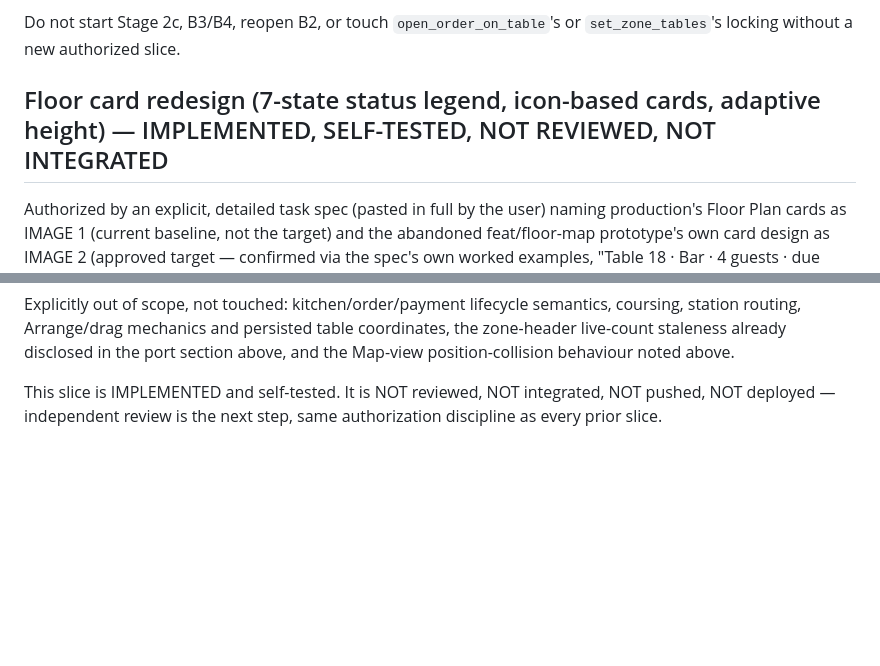
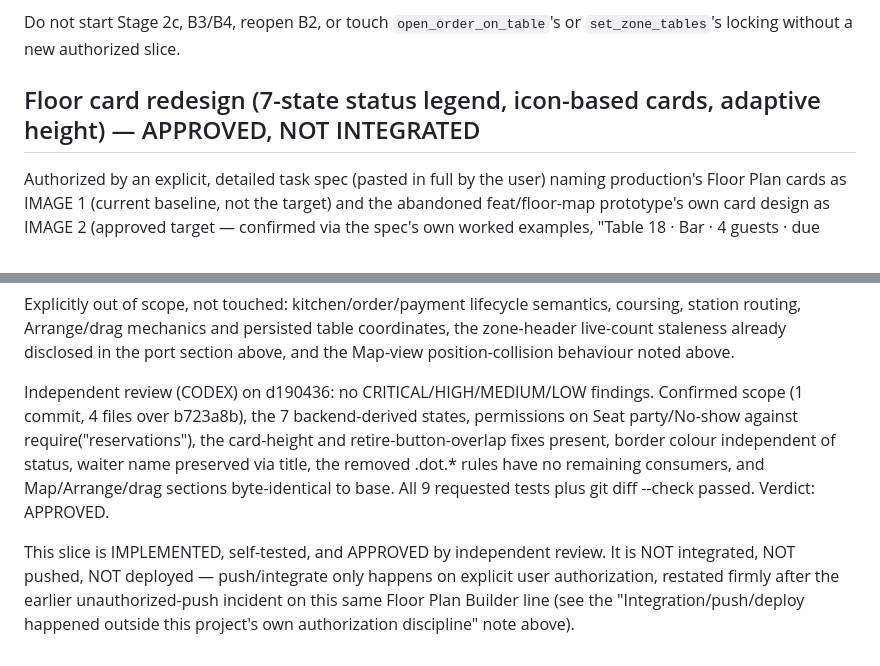
Before and after one commit to edson-naves/restaurant-app, a Markdown page: docs/03_CURRENT_WORK.md, 2 parts joined by grey strips. Rendered like a GitHub page; blank space fills up the shorter version.

Commit message:
docs(floor): record CODEX APPROVED verdict on the card redesign slice
feat/floor-card-redesign (d190436) reviewed clean: no findings at any
severity. Not integrated/pushed/deployed yet — awaiting explicit
authorization per standing project rule.

Co-Authored-By: Claude Sonnet 5 <noreply@anthropic.com>

```diff
--- a/docs/03_CURRENT_WORK.md
+++ b/docs/03_CURRENT_WORK.md
@@ -2553,7 +2553,7 @@ cards.
 Do not start Stage 2c, B3/B4, reopen B2, or touch `open_order_on_table`'s or
 `set_zone_tables`'s locking without a new authorized slice.
 
-## Floor card redesign (7-state status legend, icon-based cards, adaptive height) — IMPLEMENTED, SELF-TESTED, NOT REVIEWED, NOT INTEGRATED
+## Floor card redesign (7-state status legend, icon-based cards, adaptive height) — APPROVED, NOT INTEGRATED
 
 Authorized by an explicit, detailed task spec (pasted in full by the user) naming production's Floor Plan cards as IMAGE 1 (current baseline, not the target) and the abandoned feat/floor-map prototype's own card design as IMAGE 2 (approved target — confirmed via the spec's own worked examples, "Table 18 · Bar · 4 guests · due 22:00 · Gri⏳ Bar⏳ · $30.50" and "Table 10 · 22:00 · 3 tables", matching the prototype's actual seeded data byte for byte). No screenshots were actually attached to the message; the prototype's real source (worktree restaurant_app, branch feat/floor-map) was used as ground truth instead — a strictly better reference than pixels, since exact spacing/markup/permission gates could be read directly rather than guessed.
 
@@ -2580,4 +2580,6 @@ Tests: tests/test_floor_card_redesign.py (new) — 16 assertions across 6 tests:
 
 Explicitly out of scope, not touched: kitchen/order/payment lifecycle semantics, coursing, station routing, Arrange/drag mechanics and persisted table coordinates, the zone-header live-count staleness already disclosed in the port section above, and the Map-view position-collision behaviour noted above.
 
-This slice is IMPLEMENTED and self-tested. It is NOT reviewed, NOT integrated, NOT pushed, NOT deployed — independent review is the next step, same authorization discipline as every prior slice.
+Independent review (CODEX) on d190436: no CRITICAL/HIGH/MEDIUM/LOW findings. Confirmed scope (1 commit, 4 files over b723a8b), the 7 backend-derived states, permissions on Seat party/No-show against require("reservations"), the card-height and retire-button-overlap fixes present, border colour independent of status, waiter name preserved via title, the removed .dot.* rules have no remaining consumers, and Map/Arrange/drag sections byte-identical to base. All 9 requested tests plus git diff --check passed. Verdict: APPROVED.
+
+This slice is IMPLEMENTED, self-tested, and APPROVED by independent review. It is NOT integrated, NOT pushed, NOT deployed — push/integrate only happens on explicit user authorization, restated firmly after the earlier unauthorized-push incident on this same Floor Plan Builder line (see the "Integration/push/deploy happened outside this project's own authorization discipline" note above).
```
